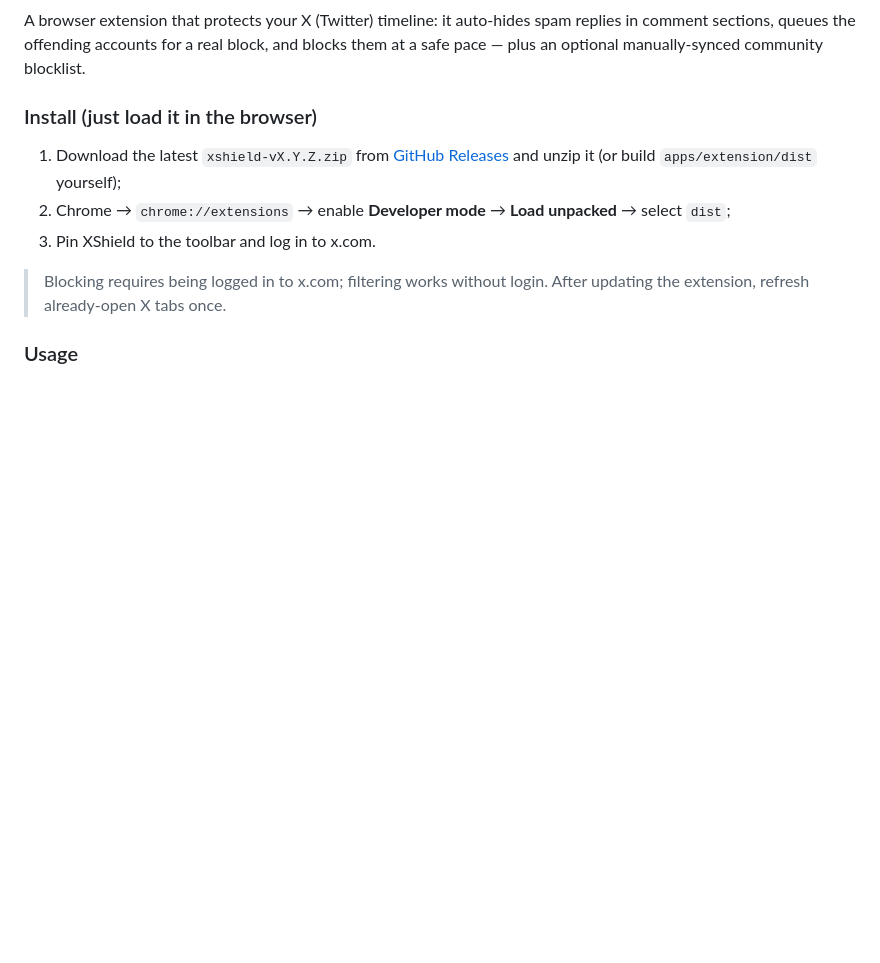
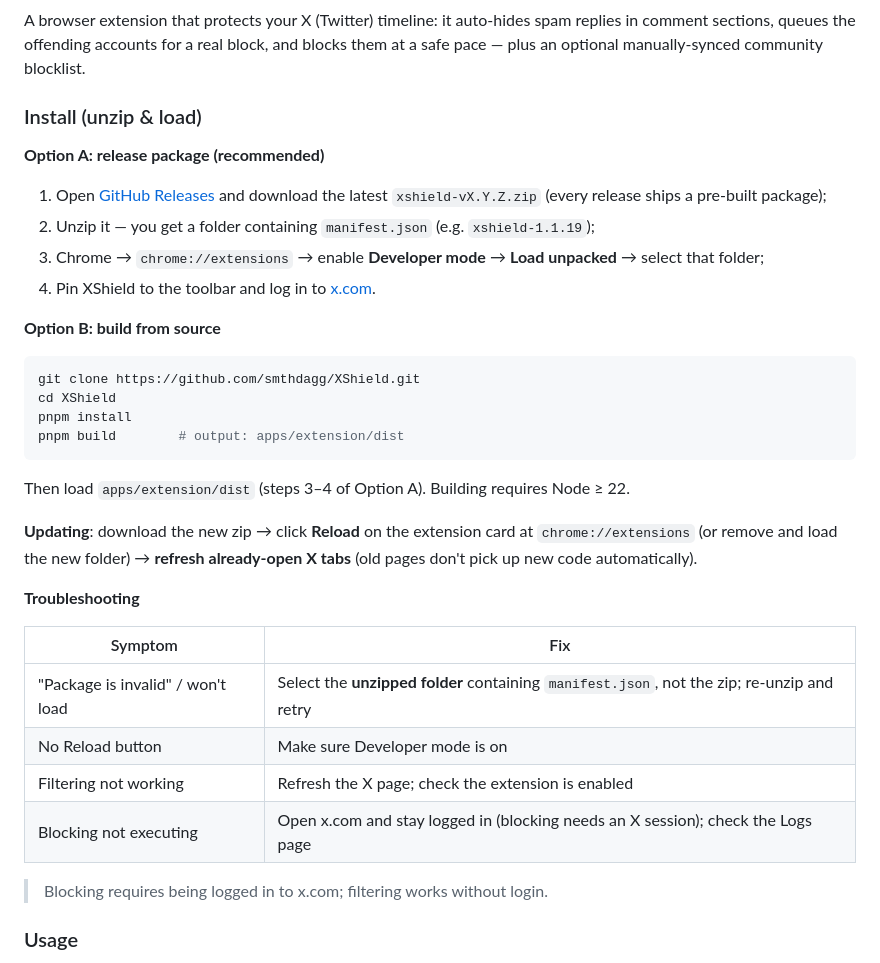
Before and after one commit to smthdagg/XShield, a Markdown page: README.md, the part around one of its changes. Drawn GitHub-style; blank space fills up the shorter version.

````diff
--- a/README.md
+++ b/README.md
@@ -71,14 +95,38 @@ MIT License，详见 [LICENSE](LICENSE)。
 
 A browser extension that protects your X (Twitter) timeline: it auto-hides spam replies in comment sections, queues the offending accounts for a real block, and blocks them at a safe pace — plus an optional manually-synced community blocklist.
 
-### Install (just load it in the browser)
+### Install (unzip & load)
 
-1. Download the latest `xshield-vX.Y.Z.zip` from [GitHub Releases](https://github.com/smthdagg/XShield/releases) and unzip it (or build `apps/extension/dist` yourself);
-2. Chrome → `chrome://extensions` → enable **Developer mode** → **Load unpacked** → select `dist`;
-3. Pin XShield to the toolbar and log in to x.com.
+**Option A: release package (recommended)**
+
+1. Open [GitHub Releases](https://github.com/smthdagg/XShield/releases) and download the latest `xshield-vX.Y.Z.zip` (every release ships a pre-built package);
+2. Unzip it — you get a folder containing `manifest.json` (e.g. `xshield-1.1.19`);
+3. Chrome → `chrome://extensions` → enable **Developer mode** → **Load unpacked** → select that folder;
+4. Pin XShield to the toolbar and log in to [x.com](https://x.com).
+
+**Option B: build from source**
+
+```bash
+git clone https://github.com/smthdagg/XShield.git
+cd XShield
+pnpm install
+pnpm build        # output: apps/extension/dist
+```
+
+Then load `apps/extension/dist` (steps 3–4 of Option A). Building requires Node ≥ 22.
+
+**Updating**: download the new zip → click **Reload** on the extension card at `chrome://extensions` (or remove and load the new folder) → **refresh already-open X tabs** (old pages don't pick up new code automatically).
+
+**Troubleshooting**
+
+| Symptom | Fix |
+|---------|-----|
+| "Package is invalid" / won't load | Select the **unzipped folder** containing `manifest.json`, not the zip; re-unzip and retry |
+| No Reload button | Make sure Developer mode is on |
+| Filtering not working | Refresh the X page; check the extension is enabled |
+| Blocking not executing | Open x.com and stay logged in (blocking needs an X session); check the Logs page |
 
 > Blocking requires being logged in to x.com; filtering works without login.
-> After updating the extension, refresh already-open X tabs once.
 
 ### Usage
 
````
Also changed, not shown: other parts of README.md (+29 -5 lines), docs/USER_GUIDE.en.md (+13 -9 lines), docs/USER_GUIDE.zh-CN.md (+11 -2 lines).
